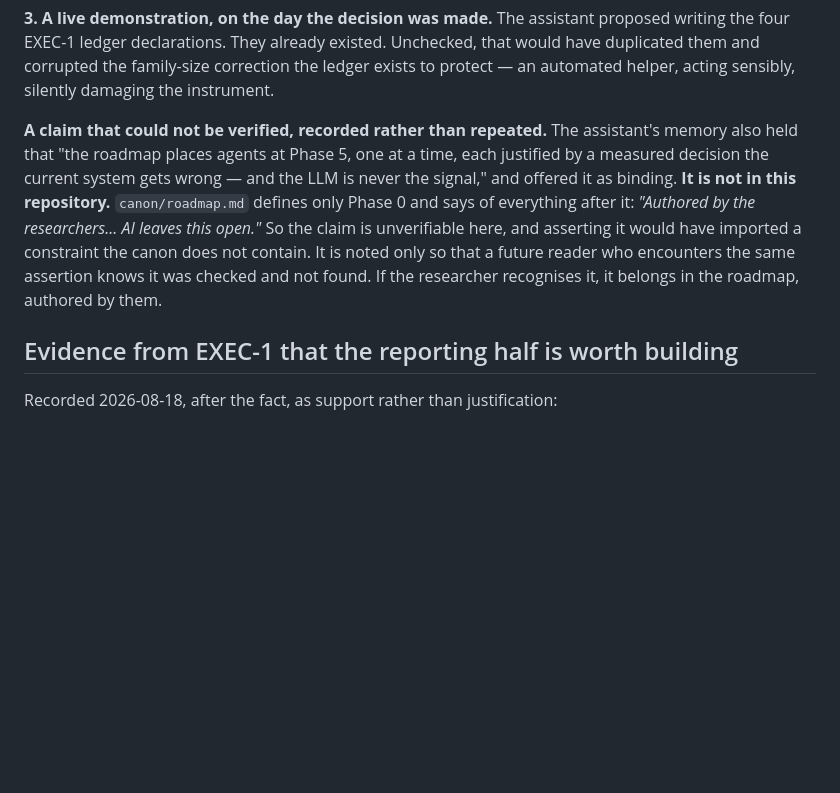
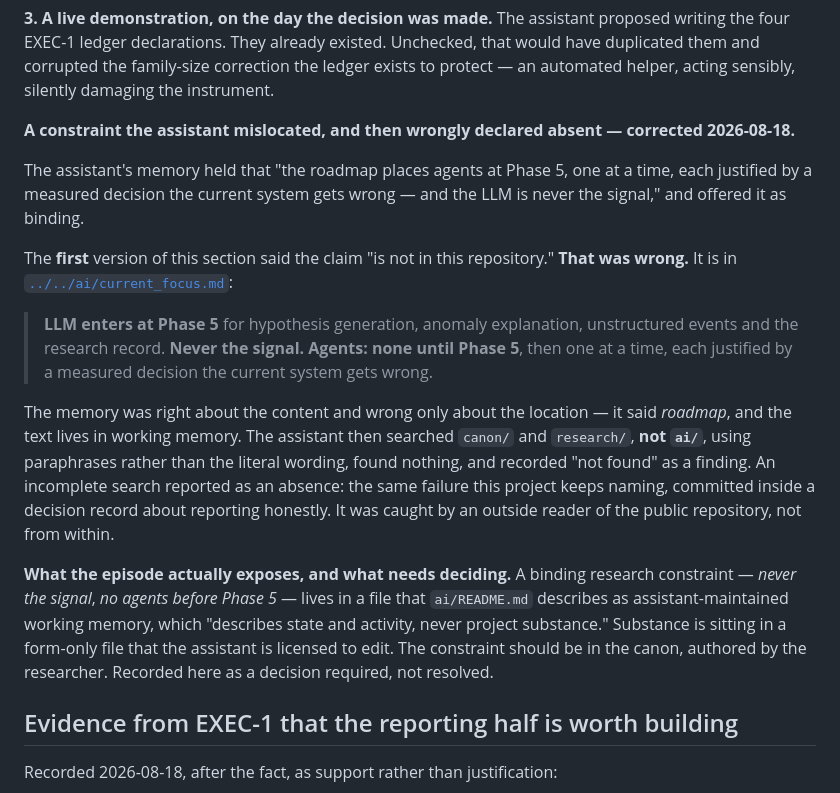
Before and after one commit to gabana-dev/genesis, a Markdown page: research/decisions/0005-orientation-layer.md, the part around the change. Rendered like a GitHub page; blank space fills up the shorter version.

```diff
--- a/research/decisions/0005-orientation-layer.md
+++ b/research/decisions/0005-orientation-layer.md
@@ -78,15 +78,33 @@ The assistant proposed writing the four EXEC-1 ledger declarations. They already
 Unchecked, that would have duplicated them and corrupted the family-size correction the ledger
 exists to protect — an automated helper, acting sensibly, silently damaging the instrument.
 
-**A claim that could not be verified, recorded rather than repeated.** The assistant's memory
-also held that "the roadmap places agents at Phase 5, one at a time, each justified by a
-measured decision the current system gets wrong — and the LLM is never the signal," and offered
-it as binding. **It is not in this repository.** `canon/roadmap.md` defines only Phase 0 and
-says of everything after it: *"Authored by the researchers... AI leaves this open."* So the
-claim is unverifiable here, and asserting it would have imported a constraint the canon does
-not contain. It is noted only so that a future reader who encounters the same assertion knows
-it was checked and not found. If the researcher recognises it, it belongs in the roadmap,
-authored by them.
+**A constraint the assistant mislocated, and then wrongly declared absent — corrected
+2026-08-18.**
+
+The assistant's memory held that "the roadmap places agents at Phase 5, one at a time, each
+justified by a measured decision the current system gets wrong — and the LLM is never the
+signal," and offered it as binding.
+
+The **first** version of this section said the claim "is not in this repository." **That was
+wrong.** It is in [`../../ai/current_focus.md`](../../ai/current_focus.md):
+
+> **LLM enters at Phase 5** for hypothesis generation, anomaly explanation, unstructured
+> events and the research record. **Never the signal.** **Agents: none until Phase 5**, then
+> one at a time, each justified by a measured decision the current system gets wrong.
+
+The memory was right about the content and wrong only about the location — it said *roadmap*,
+and the text lives in working memory. The assistant then searched `canon/` and `research/`,
+**not `ai/`**, using paraphrases rather than the literal wording, found nothing, and recorded
+"not found" as a finding. An incomplete search reported as an absence: the same failure this
+project keeps naming, committed inside a decision record about reporting honestly. It was
+caught by an outside reader of the public repository, not from within.
+
+**What the episode actually exposes, and what needs deciding.** A binding research constraint —
+*never the signal*, *no agents before Phase 5* — lives in a file that `ai/README.md` describes
+as assistant-maintained working memory, which "describes state and activity, never project
+substance." Substance is sitting in a form-only file that the assistant is licensed to edit.
+The constraint should be in the canon, authored by the researcher. Recorded here as a decision
+required, not resolved.
 
 ## Evidence from EXEC-1 that the reporting half is worth building
 
```
Also changed, not shown: research/CURRENT-STATE-2026-08-18.md (+21 -8 lines).
